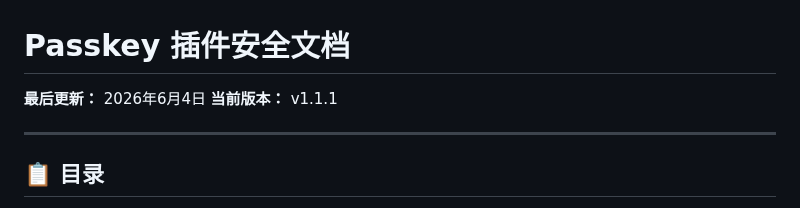
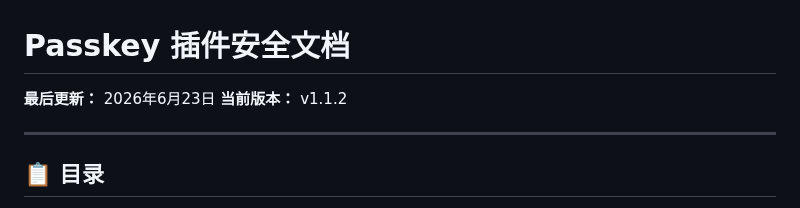
Before and after one commit to little-gt/Passkey, a Markdown page: SECURITY.md, the part around the change. Drawn GitHub-style.

```diff
--- a/SECURITY.md
+++ b/SECURITY.md
@@ -1,7 +1,7 @@
 # Passkey 插件安全文档
 
-**最后更新：** 2026年6月4日
-**当前版本：** v1.1.1
+**最后更新：** 2026年6月23日
+**当前版本：** v1.1.2
 
 ---
 
```
Also changed, not shown: README.md (+2 -20 lines), screenshots/mobile/screenshot1.png, screenshots/mobile/screenshot2.png, screenshots/screenshot1.png, screenshots/screenshot2.png, screenshots/screenshot3.png, screenshots/screenshot4.png, 3 other files.
